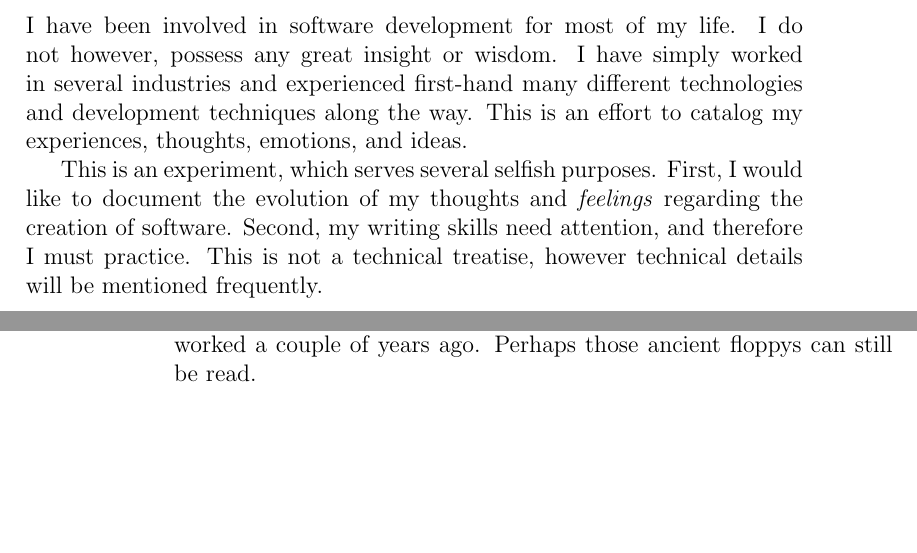
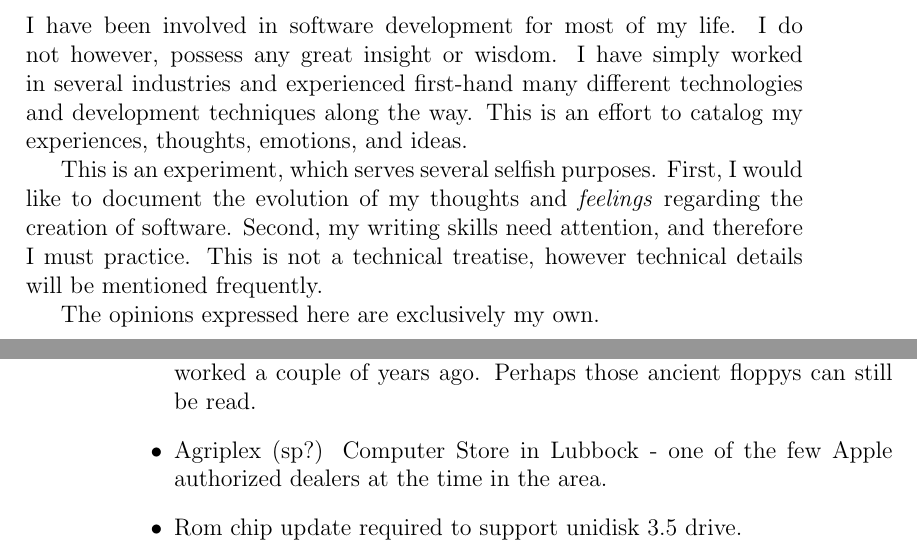
Before and after one commit to tstout/writing, a LaTeX book (softdev-1985-present/memories.tex, which reads softdev-1985-present/chapter1.tex, softdev-1985-present/intro.tex): two parts of pages 5 and 8 of 21, joined at a grey line, cut so that both start at the same text, the shorter picture padded with empty space. Compiled offline with pdfLaTeX.

Commit message:
minor WIP

```diff
--- a/softdev-1985-present/chapter1.tex
+++ b/softdev-1985-present/chapter1.tex
@@ -28,5 +28,10 @@ will pay the bills.
 	\item Apple ][ assembler tools
 	\item floppy based account management written in 6502 assembler with PRODOS.
 	\item Interest in math (immediate application of basic trig in simple vector animations)
-	\item Consider grabbing some source code from this time. The old //c still worked a couple of years ago. Perhaps those ancient floppys can still be read.
+	\item Consider grabbing some source code from this time. The
+          old //c still worked a couple of years ago. Perhaps those
+          ancient floppys can still be read.
+       \item Agriplex (sp?) Computer Store in Lubbock - one of the few Apple
+         authorized dealers at the time in the area.
+       \item Rom chip update required to support unidisk 3.5 drive.
 	\end{itemize}
--- a/softdev-1985-present/intro.tex
+++ b/softdev-1985-present/intro.tex
@@ -10,3 +10,5 @@ would like to document the evolution of my thoughts and
 \emph{feelings} regarding the creation of software. Second, my writing
 skills need attention, and therefore I must practice. This is not a technical
 treatise, however technical details will be mentioned frequently.
+
+The opinions expressed here are exclusively my own.
```
Also changed, not shown: softdev-1985-present/chapter3.tex (+1 -1 lines), softdev-1985-present/hard-to-find-bugs-part-1.tex (+1 -1 lines), softdev-1985-present/memories.tex (+0 -1 lines), softdev-1985-present/chapter4.tex (line endings or trailing spaces), softdev-1985-present/chapter1.tex (2 more changed lines).
